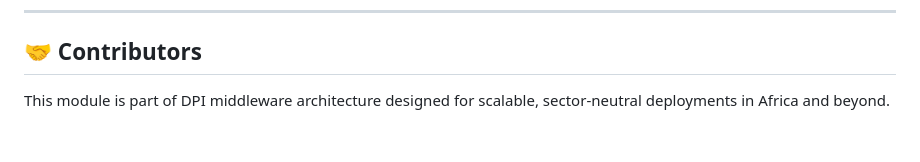
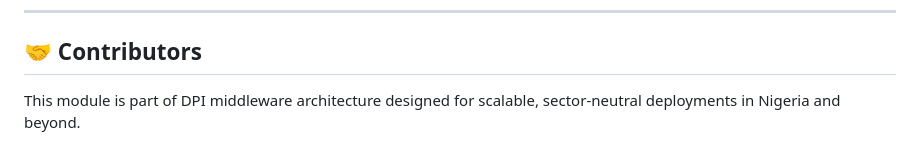
Before and after one commit to Behordeun/dpi-docs, a Markdown page: docs/02_Microservice_Delivery.md, the part around the change. Drawn GitHub-style.

```diff
--- a/docs/02_Microservice_Delivery.md
+++ b/docs/02_Microservice_Delivery.md
@@ -211,4 +211,4 @@ def read_secure(token: str = Depends(oauth2_scheme)):
 
 ## 🤝 Contributors
 
-This module is part of DPI middleware architecture designed for scalable, sector-neutral deployments in Africa and beyond.
+This module is part of DPI middleware architecture designed for scalable, sector-neutral deployments in Nigeria and beyond.
```
Also changed, not shown: docs/01_Data_Consent.md (+1 -1 lines), docs/03_Security.md (+1 -1 lines).
